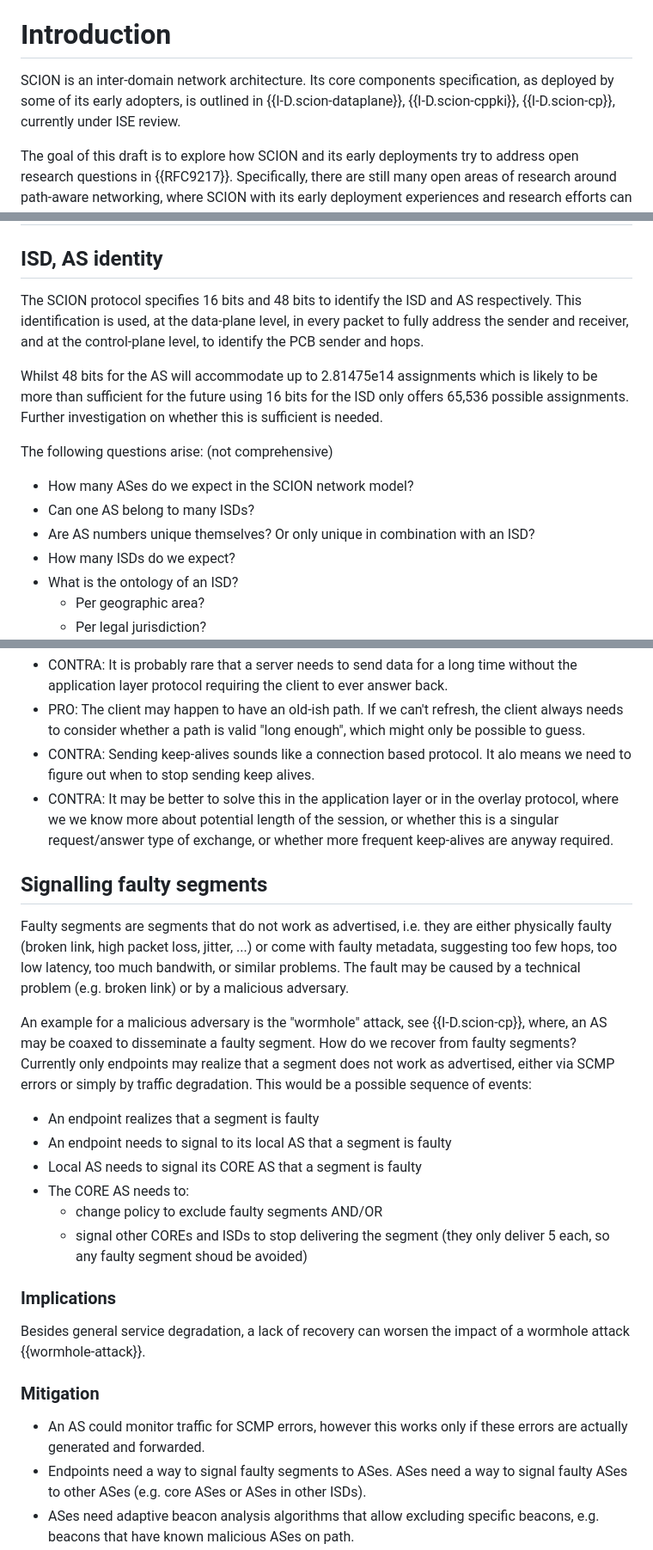
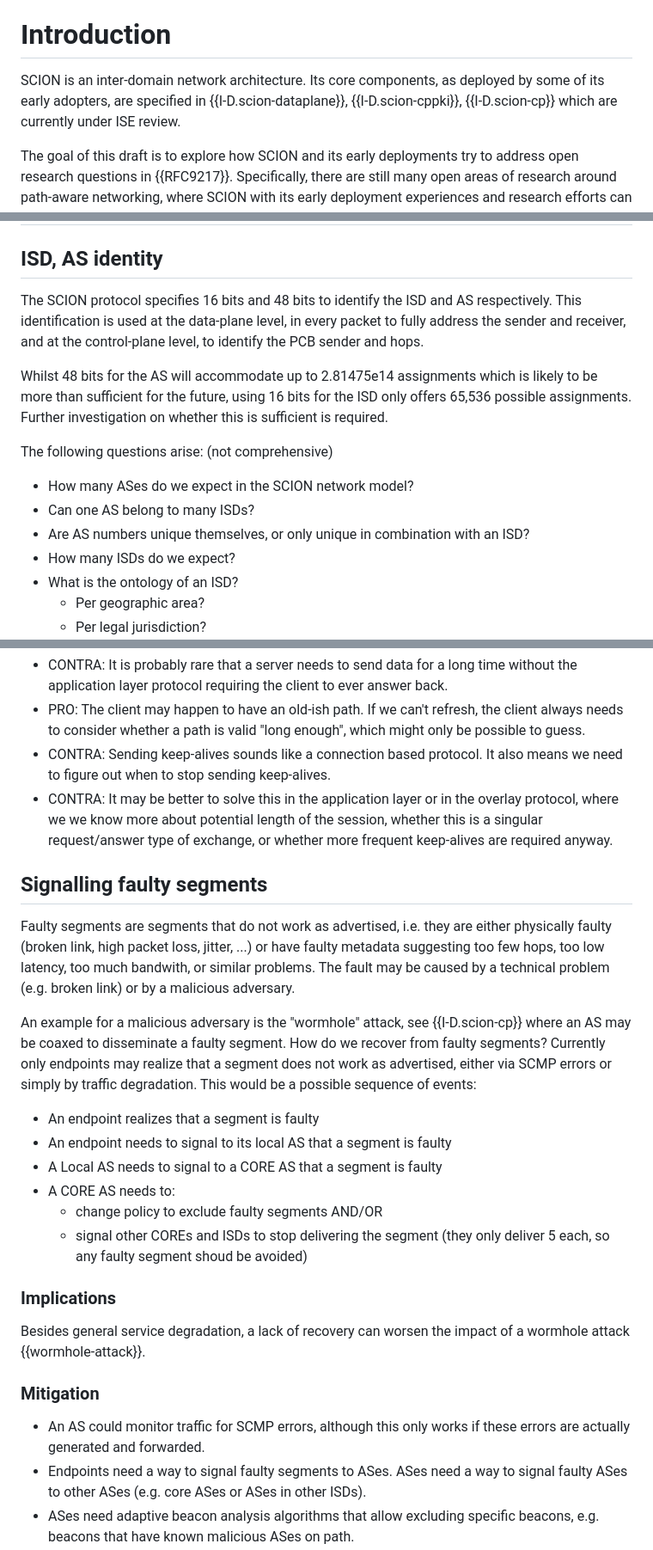
Before and after one commit to scionassociation/scion-research_I-D, a Markdown page: draft-meynell-panrg-scion-research-questions.md, 3 parts joined by grey strips. Shown at 86% size. Rendered like a GitHub page.

Commit message:
Polish language and grammar
There still seem to be inconsistencies in the usage of 'Control Services' and 'Control Servers'.

```diff
--- a/draft-meynell-panrg-scion-research-questions.md
+++ b/draft-meynell-panrg-scion-research-questions.md
@@ -212,7 +212,7 @@ TODO Abstract here
 
 # Introduction
 
-SCION is an inter-domain network architecture. Its core components specification, as deployed by some of its early adopters, is outlined in {{I-D.scion-dataplane}}, {{I-D.scion-cppki}}, {{I-D.scion-cp}}, currently under ISE review.
+SCION is an inter-domain network architecture. Its core components, as deployed by some of its early adopters, are specified in {{I-D.scion-dataplane}}, {{I-D.scion-cppki}}, {{I-D.scion-cp}} which are currently under ISE review.
 
 The goal of this draft is to explore how SCION and its early deployments try to address open research questions in {{RFC9217}}. Specifically, there are still many open areas of research around path-aware networking, where SCION with its early deployment experiences and research efforts can provide a contribution. This can also be a starting point for discussions around long-term protocol evolution.
 
@@ -230,19 +230,15 @@ This draft assumes the reader is familiar with some of the fundamental concepts
 ## ISD, AS identity
 
 The SCION protocol specifies 16 bits and 48 bits to identify the ISD and AS respectively.
-This identification is used, at the data-plane level, in every packet to fully address the sender and receiver,
-and at the control-plane level, to identify the PCB sender and hops.
+This identification is used at the data-plane level, in every packet to fully address the sender and receiver, and at the control-plane level, to identify the PCB sender and hops.
 
-Whilst 48 bits for the AS will accommodate up to 2.81475e14 assignments which is
-likely to be more than sufficient for the future
-using 16 bits for the ISD only offers 65,536 possible assignments.
-Further investigation on whether this is sufficient is needed.
+Whilst 48 bits for the AS will accommodate up to 2.81475e14 assignments which is likely to be more than sufficient for the future, using 16 bits for the ISD only offers 65,536 possible assignments. Further investigation on whether this is sufficient is required.
 
 The following questions arise: (not comprehensive)
 
 * How many ASes do we expect in the SCION network model?
 * Can one AS belong to many ISDs?
-* Are AS numbers unique themselves? Or only unique in combination with an ISD?
+* Are AS numbers unique themselves, or only unique in combination with an ISD?
 * How many ISDs do we expect?
 * What is the ontology of an ISD?
   * Per geographic area?
@@ -537,28 +529,28 @@ Do we actually need to solve this reverse path refresh problem?
 
 * CONTRA: It is probably rare that a server needs to send data for a long time without the application layer protocol requiring the client to ever answer back.
 * PRO: The client may happen to have an old-ish path. If we can't refresh, the client always needs to consider whether a path is valid "long enough", which might only be possible to guess.
-* CONTRA: Sending keep-alives sounds like a connection based protocol. It alo means we need to figure out when to stop sending keep alives.
+* CONTRA: Sending keep-alives sounds like a connection based protocol. It also means we need to figure out when to stop sending keep-alives.
 * CONTRA: It may be better to solve this in the application layer or in the overlay protocol, where we we know more about
-  potential length of the session, or whether this is a singular request/answer type of exchange, or whether more frequent keep-alives
-  are anyway required.
+  potential length of the session, whether this is a singular request/answer type of exchange, or whether more frequent keep-alives
+  are required anyway.
 
 
 ## Signalling faulty segments
 
 Faulty segments are segments that do not work as advertised, i.e. they are either physically faulty
-(broken link, high packet loss, jitter, ...) or come with faulty metadata, suggesting too few hops, too low latency,
+(broken link, high packet loss, jitter, ...) or have faulty metadata suggesting too few hops, too low latency,
 too much bandwith, or similar problems.
 The fault may be caused by a technical problem (e.g. broken link) or by a malicious adversary.
 
-An example for a malicious adversary is the "wormhole" attack, see {{I-D.scion-cp}}, where, an AS may be coaxed to
+An example for a malicious adversary is the "wormhole" attack, see {{I-D.scion-cp}} where an AS may be coaxed to
 disseminate a faulty segment. How do we recover from faulty segments?
 Currently only endpoints may realize that a segment does not work as advertised, either via SCMP errors or simply by traffic degradation.
 This would be a possible sequence of events:
 
 * An endpoint realizes that a segment is faulty
 * An endpoint needs to signal to its local AS that a segment is faulty
-* Local AS needs to signal its CORE AS that a segment is faulty
-* The CORE AS needs to:
+* A Local AS needs to signal to a CORE AS that a segment is faulty
+* A CORE AS needs to:
   * change policy to exclude faulty segments AND/OR
   * signal other COREs and ISDs to stop delivering the segment (they only deliver 5 each, so any faulty segment shoud be avoided)
 
@@ -568,7 +560,7 @@ Besides general service degradation, a lack of recovery can worsen the impact of
 
 ### Mitigation
 
-* An AS could monitor traffic for SCMP errors, however this works only if these errors are actually generated and forwarded.
+* An AS could monitor traffic for SCMP errors, although this only works if these errors are actually generated and forwarded.
 * Endpoints need a way to signal faulty segments to ASes. ASes need a way to signal faulty ASes to other ASes (e.g.
 core ASes or ASes in other ISDs).
 * ASes need adaptive beacon analysis algorithms that allow excluding specific beacons, e.g. beacons that have
```
Also changed, not shown: other parts of draft-meynell-panrg-scion-research-questions.md (+19 -23 lines).
